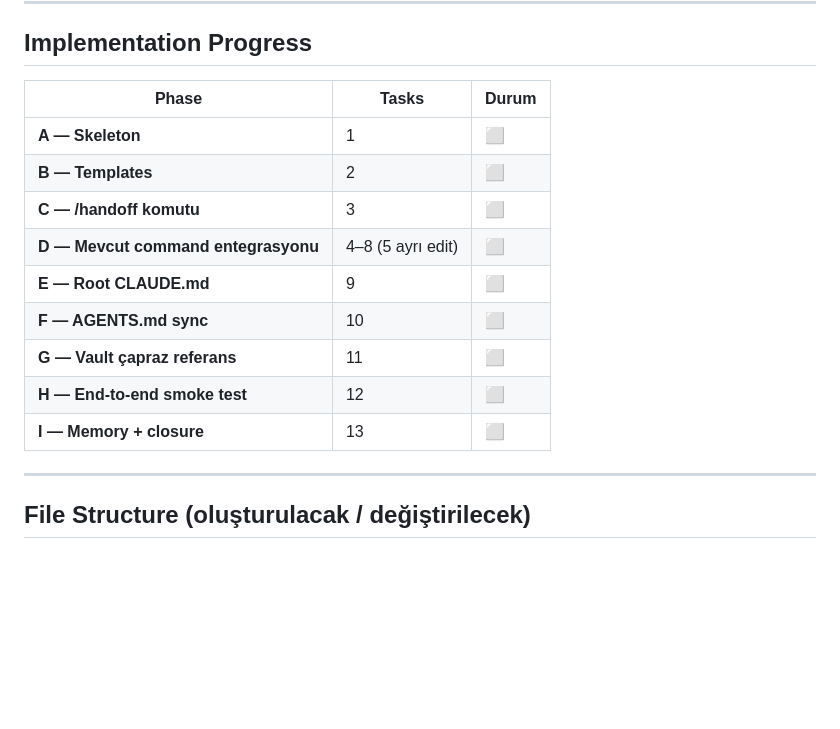
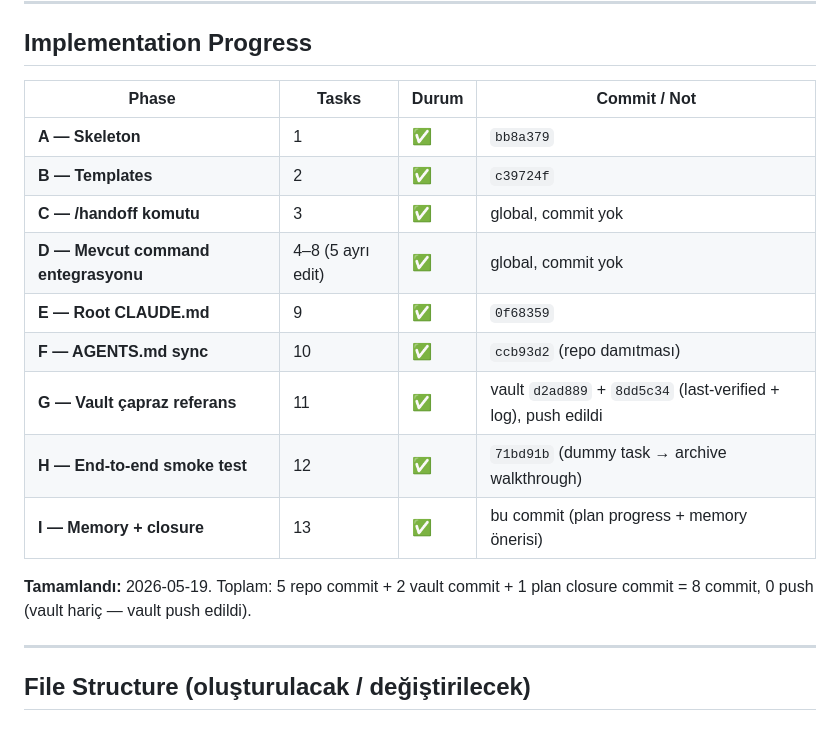
Before and after one commit to Eray-Deniz/otomaix, a Markdown page: docs/plans/2026-05-19-claude-codex-aktif-katman.md, the part around the change. Rendered like a GitHub page; blank space fills up the shorter version.

Commit message:
docs(plan): mark active task layer implementation complete
Co-Authored-By: Claude Opus 4.7 <noreply@anthropic.com>

```diff
--- a/docs/plans/2026-05-19-claude-codex-aktif-katman.md
+++ b/docs/plans/2026-05-19-claude-codex-aktif-katman.md
@@ -45,17 +45,19 @@ Bu kurallar `[[codex-entegrasyonu]]` (vault) ve `/root/otomaix-brain/AGENTS.md`
 
 ## Implementation Progress
 
-| Phase | Tasks | Durum |
-|---|---|---|
-| **A — Skeleton** | 1 | ⬜ |
-| **B — Templates** | 2 | ⬜ |
-| **C — /handoff komutu** | 3 | ⬜ |
-| **D — Mevcut command entegrasyonu** | 4–8 (5 ayrı edit) | ⬜ |
-| **E — Root CLAUDE.md** | 9 | ⬜ |
-| **F — AGENTS.md sync** | 10 | ⬜ |
-| **G — Vault çapraz referans** | 11 | ⬜ |
-| **H — End-to-end smoke test** | 12 | ⬜ |
-| **I — Memory + closure** | 13 | ⬜ |
+| Phase | Tasks | Durum | Commit / Not |
+|---|---|---|---|
+| **A — Skeleton** | 1 | ✅ | `bb8a379` |
+| **B — Templates** | 2 | ✅ | `c39724f` |
+| **C — /handoff komutu** | 3 | ✅ | global, commit yok |
+| **D — Mevcut command entegrasyonu** | 4–8 (5 ayrı edit) | ✅ | global, commit yok |
+| **E — Root CLAUDE.md** | 9 | ✅ | `0f68359` |
+| **F — AGENTS.md sync** | 10 | ✅ | `ccb93d2` (repo damıtması) |
+| **G — Vault çapraz referans** | 11 | ✅ | vault `d2ad889` + `8dd5c34` (last-verified + log), push edildi |
+| **H — End-to-end smoke test** | 12 | ✅ | `71bd91b` (dummy task → archive walkthrough) |
+| **I — Memory + closure** | 13 | ✅ | bu commit (plan progress + memory önerisi) |
+
+**Tamamlandı:** 2026-05-19. Toplam: 5 repo commit + 2 vault commit + 1 plan closure commit = 8 commit, 0 push (vault hariç — vault push edildi).
 
 ---
 
```
